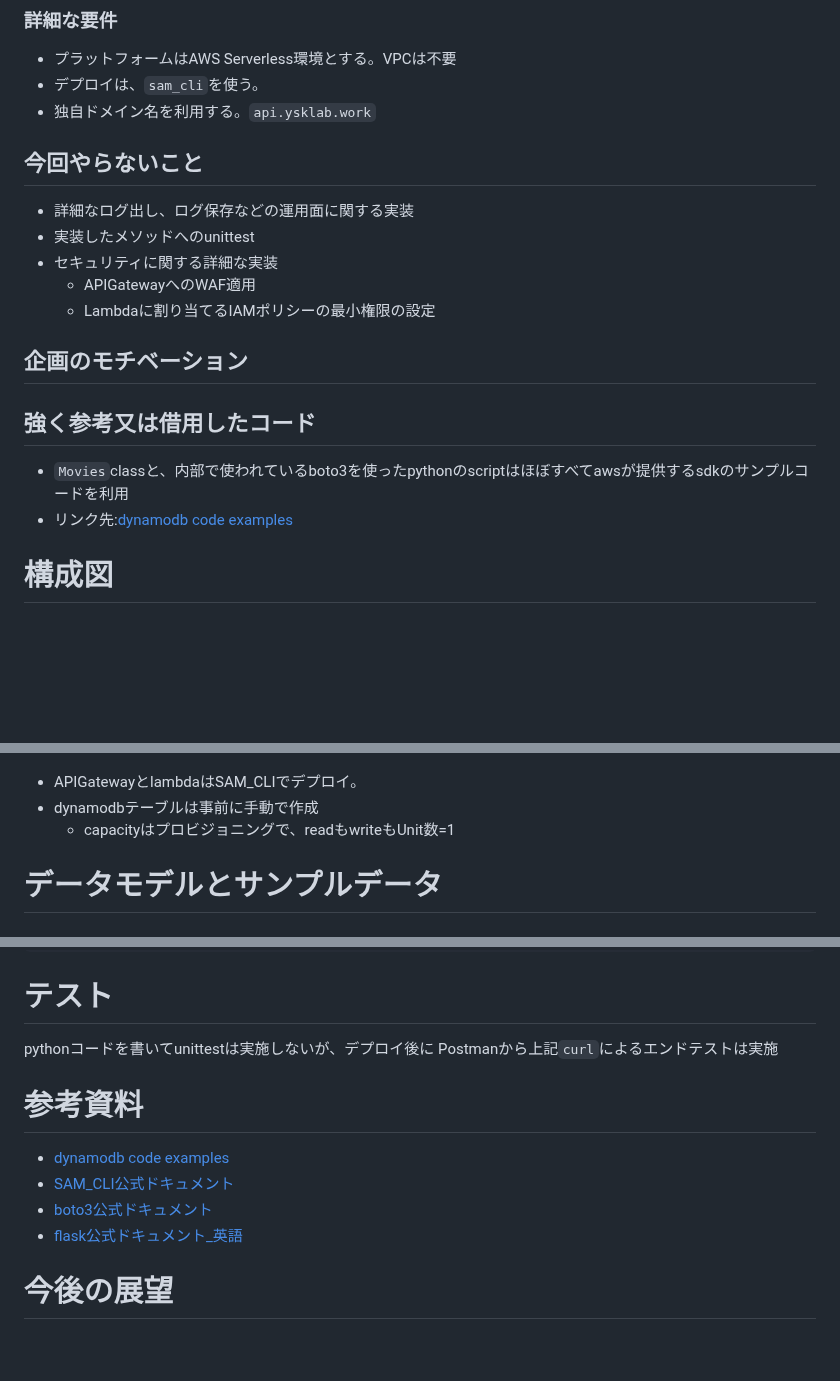
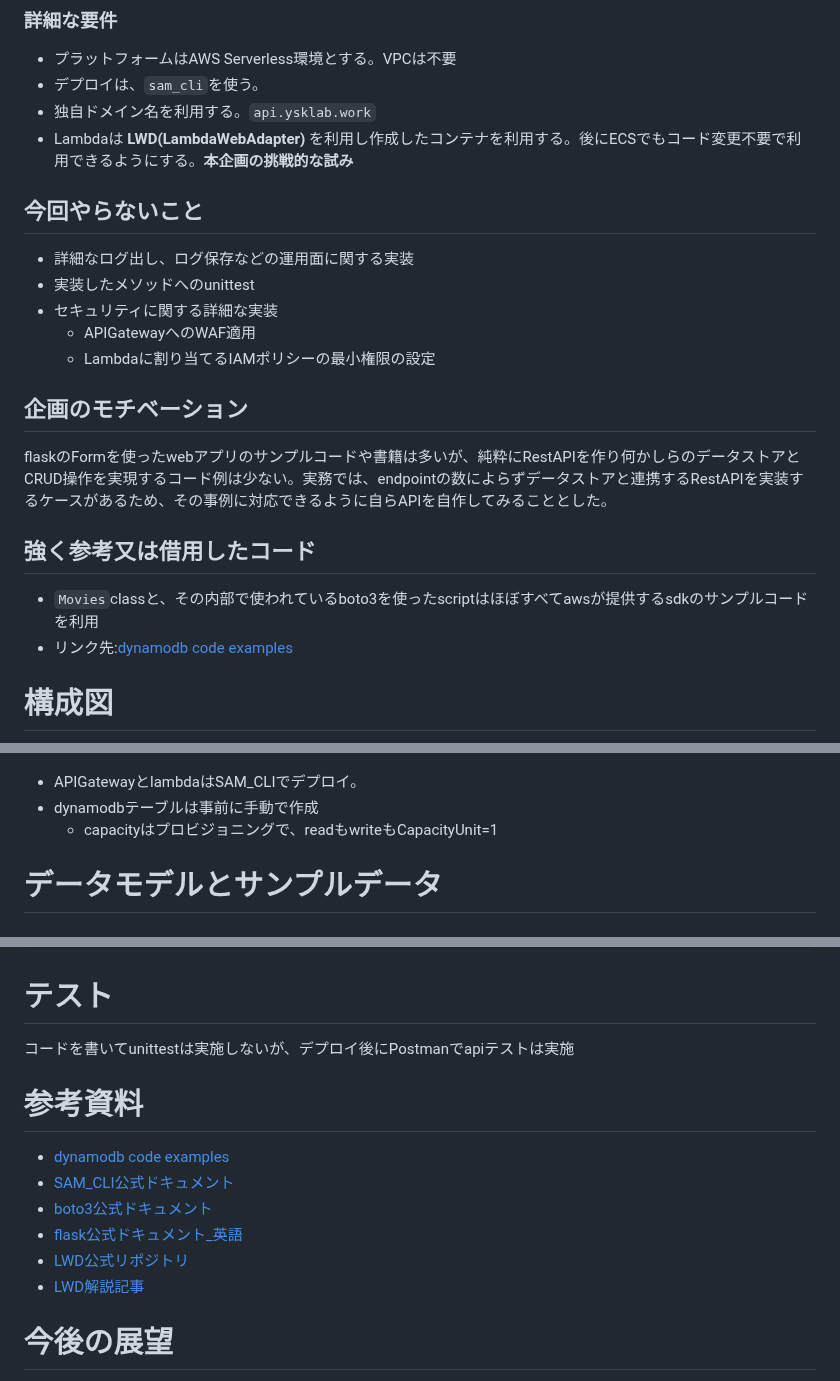
Before and after one commit to yosukeN4/lwd-flask-pj, a Markdown page: README.md, 3 parts joined by grey strips. Drawn GitHub-style; blank space fills up the shorter version.

```diff
--- a/README.md
+++ b/README.md
@@ -12,6 +12,7 @@ awsリソース, python, flask:　これらを組み合わせて、下記の要
 - プラットフォームはAWS Serverless環境とする。VPCは不要
 - デプロイは、`sam_cli`を使う。
 - 独自ドメイン名を利用する。`api.ysklab.work`
+- Lambdaは **LWD(LambdaWebAdapter)** を利用し作成したコンテナを利用する。後にECSでもコード変更不要で利用できるようにする。**本企画の挑戦的な試み**
 
 ## 今回やらないこと
 - 詳細なログ出し、ログ保存などの運用面に関する実装
@@ -21,9 +22,11 @@ awsリソース, python, flask:　これらを組み合わせて、下記の要
     - Lambdaに割り当てるIAMポリシーの最小権限の設定
 
 ## 企画のモチベーション
+flaskのFormを使ったwebアプリのサンプルコードや書籍は多いが、純粋にRestAPIを作り何かしらのデータストアとCRUD操作を実現するコード例は少ない。実務では、endpointの数によらずデータストアと連携するRestAPIを実装するケースがあるため、その事例に対応できるように自らAPIを自作してみることとした。
+
 
 ## 強く参考又は借用したコード
-* `Movies`classと、内部で使われているboto3を使ったpythonのscriptはほぼすべてawsが提供するsdkのサンプルコードを利用
+* `Movies`classと、その内部で使われているboto3を使ったscriptはほぼすべてawsが提供するsdkのサンプルコードを利用
 * リンク先:[dynamodb code examples](https://github.com/awsdocs/aws-doc-sdk-examples/tree/main/python/example_code/dynamodb)
 
 # 構成図
@@ -32,7 +35,7 @@ awsリソース, python, flask:　これらを組み合わせて、下記の要
 
 - APIGatewayとlambdaはSAM_CLIでデプロイ。
 - dynamodbテーブルは事前に手動で作成
-    - capacityはプロビジョニングで、readもwriteもUnit数=1
+    - capacityはプロビジョニングで、readもwriteもCapacityUnit=1
 
 # データモデルとサンプルデータ
 
@@ -163,15 +166,15 @@ curl -X POST https://target.domain.com/movies/delete \
 
 # テスト
 
-pythonコードを書いてunittestは実施しないが、デプロイ後に
-Postmanから上記`curl`によるエンドテストは実施
+コードを書いてunittestは実施しないが、デプロイ後にPostmanでapiテストは実施
 
 # 参考資料
 * [dynamodb code examples](https://github.com/awsdocs/aws-doc-sdk-examples/tree/main/python/example_code/dynamodb)
 * [SAM_CLI公式ドキュメント](https://github.com/aws/aws-sam-cli)
 * [boto3公式ドキュメント](https://boto3.amazonaws.com/v1/documentation/api/latest/index.html)
 * [flask公式ドキュメント_英語](https://flask.palletsprojects.com/en/stable/)
-
+* [LWD公式リポジトリ](https://github.com/awslabs/aws-lambda-web-adapter)
+* [LWD解説記事](https://aws.amazon.com/jp/builders-flash/202301/lambda-web-adapter/)
 
 # 今後の展望
 - もっと複雑なデータ構造(sort-keyを作り方を工夫)のItemsを扱えるようにする
```
